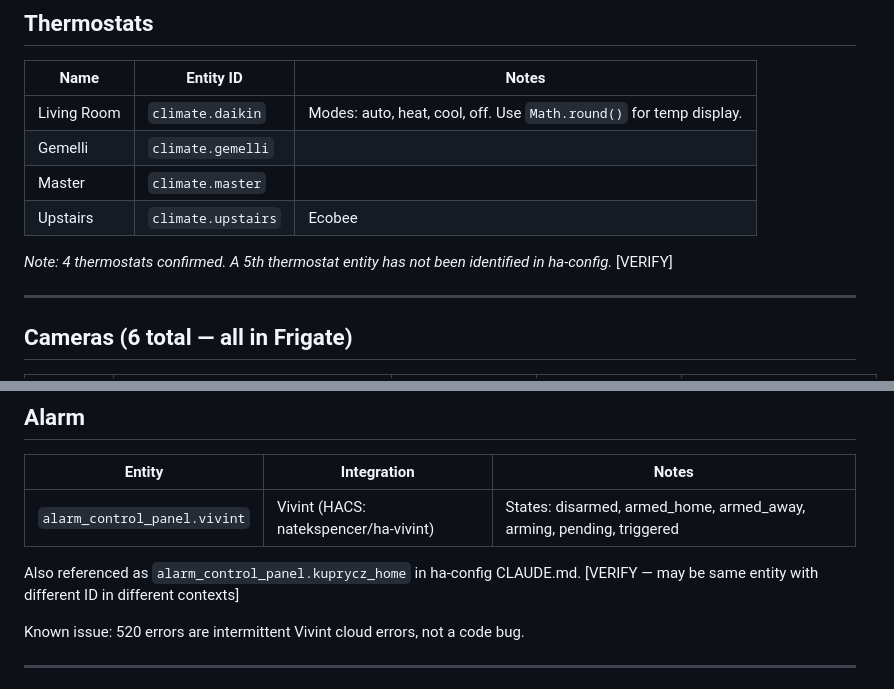
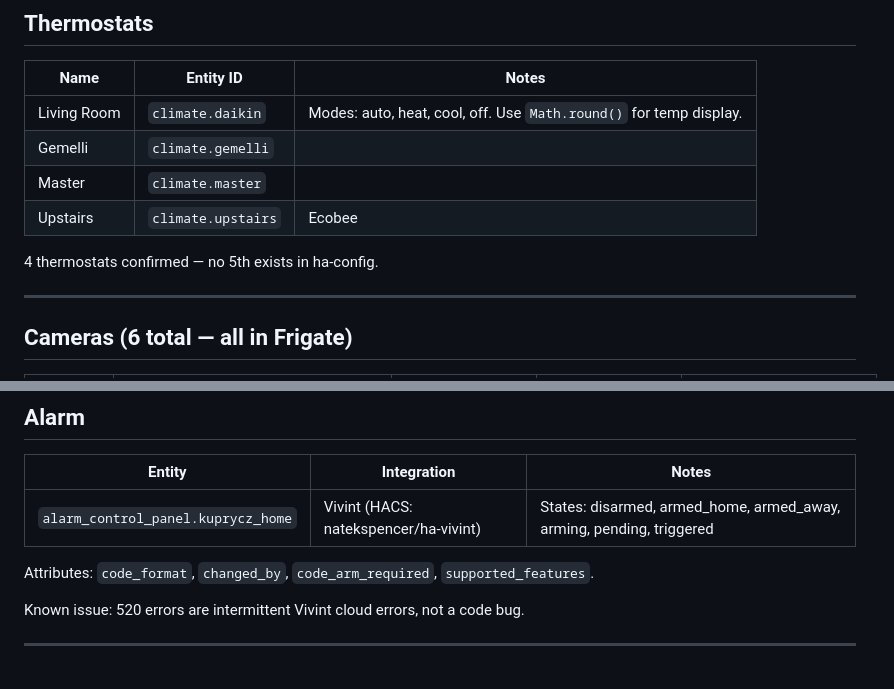
Before and after one commit to chris-kintegratedSystems/ha-dashboard, a Markdown page: project-knowledge-refresh/02-ENTITIES-AND-INVENTORY.md, 2 parts joined by grey strips. Drawn GitHub-style.

Commit message:
docs: resolve [VERIFY] flags — thermostat count (4 canonical), alarm entity (kuprycz_home)
- Remove thermostat [VERIFY] flag, confirm 4 thermostats
- Replace alarm_control_panel.vivint with kuprycz_home (matches
  kis-app-shell.js line 31), add attributes
- Fix stale vivint reference in MOBILEV2_INVENTORY.md app shell table

Co-Authored-By: Claude Opus 4.6 <noreply@anthropic.com>

```diff
--- a/project-knowledge-refresh/02-ENTITIES-AND-INVENTORY.md
+++ b/project-knowledge-refresh/02-ENTITIES-AND-INVENTORY.md
@@ -39,8 +39,7 @@ Current entity truth sourced from `ha-config/CLAUDE.md` and
 | Master | `climate.master` | |
 | Upstairs | `climate.upstairs` | Ecobee |
 
-*Note: 4 thermostats confirmed. A 5th thermostat entity has not been
-identified in ha-config.* [VERIFY]
+4 thermostats confirmed — no 5th exists in ha-config.
 
 ---
 
@@ -78,11 +77,10 @@ lock acquisition, preemption, and 60s trailing hold.
 
 | Entity | Integration | Notes |
 |--------|-------------|-------|
-| `alarm_control_panel.vivint` | Vivint (HACS: natekspencer/ha-vivint) | States: disarmed, armed_home, armed_away, arming, pending, triggered |
+| `alarm_control_panel.kuprycz_home` | Vivint (HACS: natekspencer/ha-vivint) | States: disarmed, armed_home, armed_away, arming, pending, triggered |
 
-Also referenced as `alarm_control_panel.kuprycz_home` in ha-config
-CLAUDE.md. [VERIFY — may be same entity with different ID in different
-contexts]
+Attributes: `code_format`, `changed_by`, `code_arm_required`,
+`supported_features`.
 
 Known issue: 520 errors are intermittent Vivint cloud errors, not a
 code bug.
```
Also changed, not shown: MOBILEV2_INVENTORY.md (+1 -1 lines).
